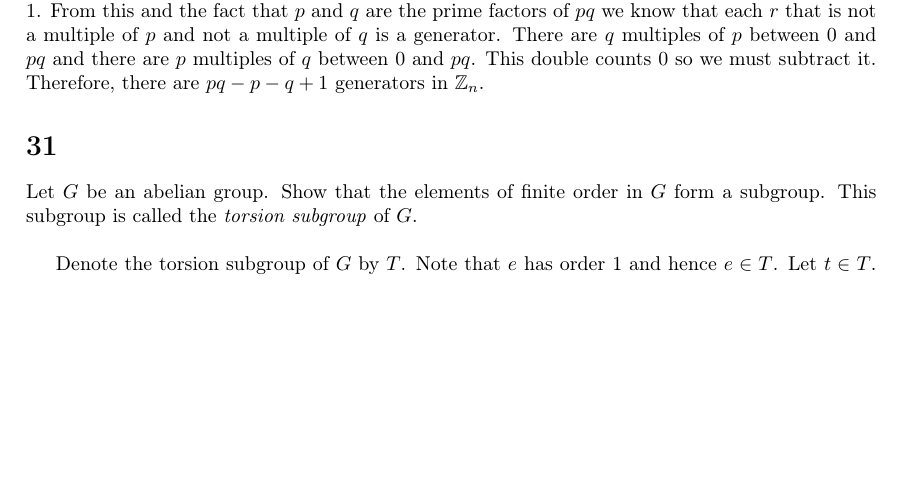
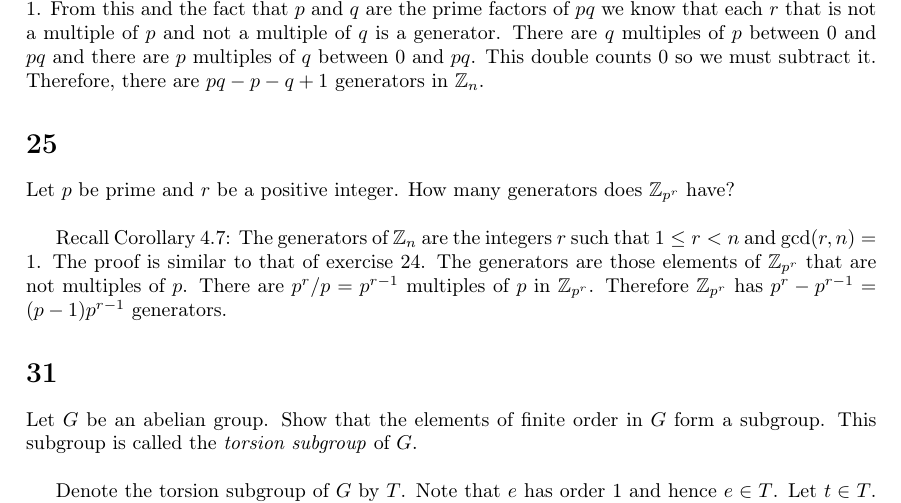
Before and after one commit to agdenadel/judson-abstract-algebra-solutions, a LaTeX document (judson-solutions/Chapter04.tex): part of page 6 of 6 before the commit and part of page 6 of 7 after it, cut so that both start at the same text, the shorter picture padded with empty space. Compiled offline with pdfLaTeX.

Commit message:
Add solution to 4.25

```diff
--- a/judson-solutions/Chapter04.tex
+++ b/judson-solutions/Chapter04.tex
@@ -331,6 +331,17 @@ Let $p$ and $q$ be distinct primes. How many generators does $\mathbb{Z}_{pq}$ h
 Recall Corollary 4.7: The generators of $\mathbb{Z}_n$ are the integers $r$ such that $1 \leq r < n$ and $\gcd(r,n) = 1$. From this and the fact that $p$ and $q$ are the prime factors of $pq$ we know that each $r$ that is not a multiple of $p$ and not a multiple of $q$ is a generator. There are $q$ multiples of $p$ between 0 and $pq$ and there are $p$ multiples of $q$ between 0 and $pq$. This double counts 0 so we must subtract it. Therefore, there are $pq - p - q + 1$ generators in $\mathbb{Z}_n$.
 
 
+\section*{25}
+
+Let $p$ be prime and $r$ be a positive integer. How many generators does $\mathbb{Z}_{p^r}$ have?
+
+\vspace{\baselineskip}
+
+Recall Corollary 4.7: The generators of $\mathbb{Z}_n$ are the integers $r$ such that $1 \leq r < n$ and $\gcd(r,n) = 1$.  The proof is similar to that of exercise 24. The generators are those elements of $\mathbb{Z}_{p^r}$ that are not multiples of $p$. There are $p^r / p = p^{r-1}$ multiples of $p$ in $\mathbb{Z}_{p^r}$. Therefore $\mathbb{Z}_{p^r}$ has $p^r - p^{r-1} = (p-1)p^{r-1}$ generators.
+
+
+
+
 \section*{31}
 
 
```
Also changed, not shown: README.md.
